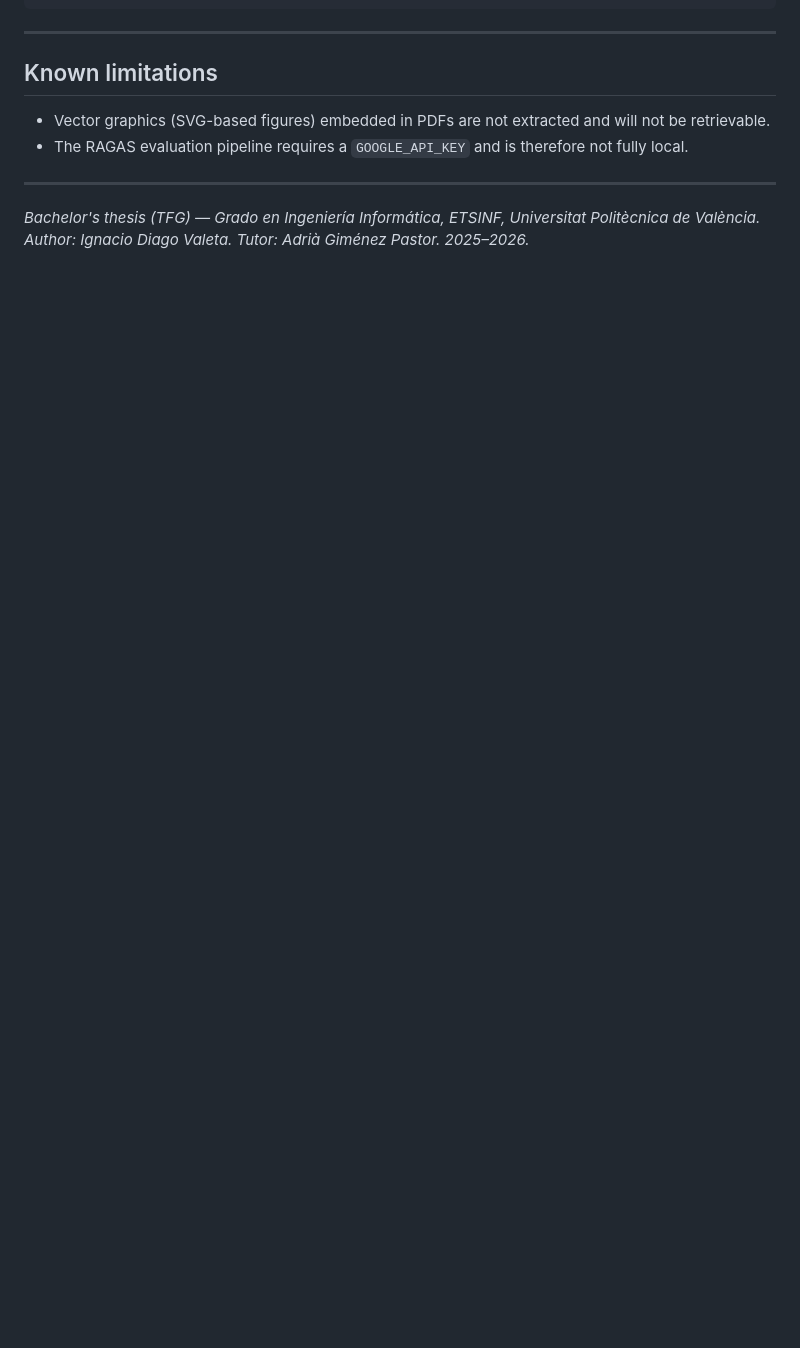
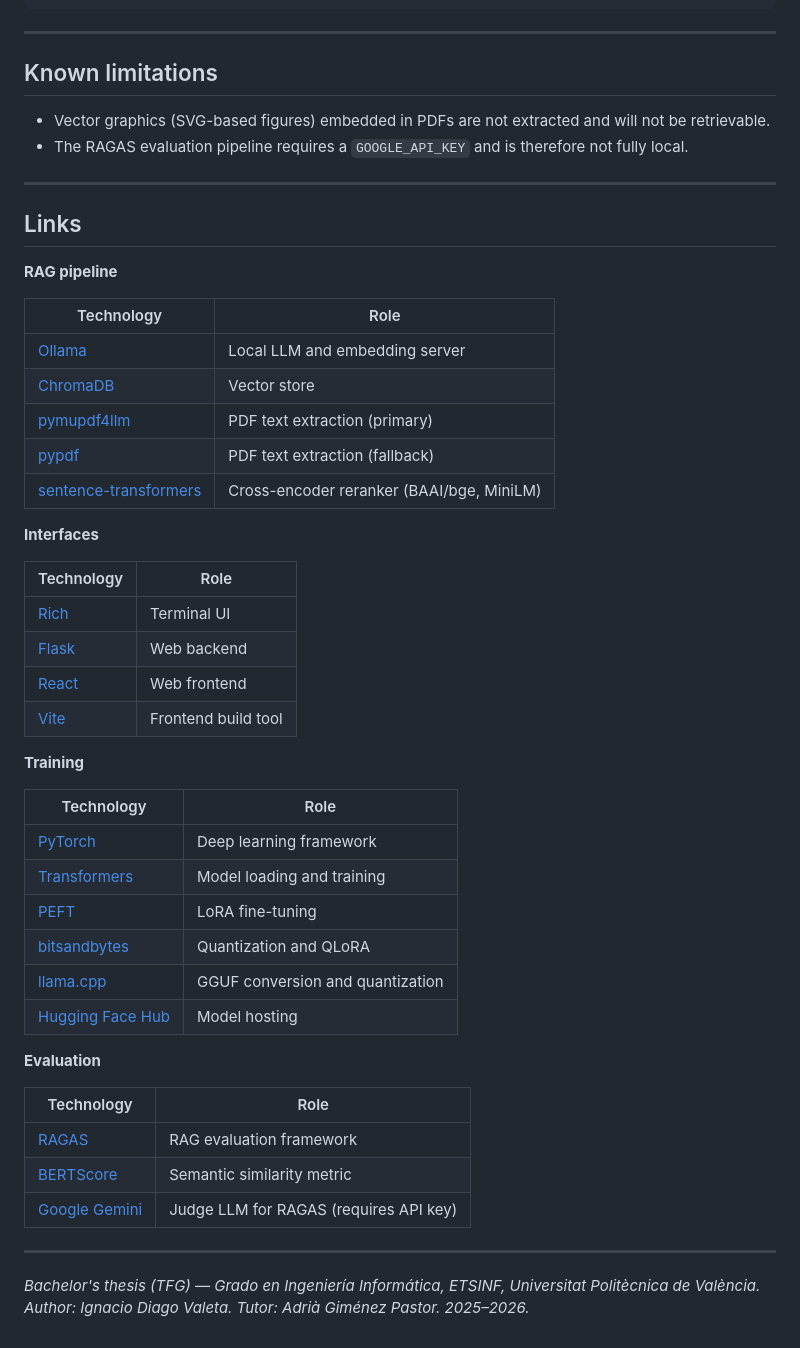
Before and after one commit to iDiagoValeta/localOllamaRAG, a Markdown page: README.md, the part around the change. Rendered like a GitHub page; folded sections open; blank space fills up the shorter version.

Commit message:
add links

```diff
--- a/README.md
+++ b/README.md
@@ -354,4 +354,46 @@ localOllamaRAG/
 
 ---
 
+## Links
+
+**RAG pipeline**
+
+| Technology | Role |
+|------------|------|
+| [Ollama](https://ollama.com/) | Local LLM and embedding server |
+| [ChromaDB](https://www.trychroma.com/) | Vector store |
+| [pymupdf4llm](https://pymupdf.readthedocs.io/en/latest/pymupdf4llm/) | PDF text extraction (primary) |
+| [pypdf](https://pypdf.readthedocs.io/) | PDF text extraction (fallback) |
+| [sentence-transformers](https://www.sbert.net/) | Cross-encoder reranker (BAAI/bge, MiniLM) |
+
+**Interfaces**
+
+| Technology | Role |
+|------------|------|
+| [Rich](https://rich.readthedocs.io/) | Terminal UI |
+| [Flask](https://flask.palletsprojects.com/) | Web backend |
+| [React](https://react.dev/) | Web frontend |
+| [Vite](https://vitejs.dev/) | Frontend build tool |
+
+**Training**
+
+| Technology | Role |
+|------------|------|
+| [PyTorch](https://pytorch.org/) | Deep learning framework |
+| [Transformers](https://huggingface.co/docs/transformers/) | Model loading and training |
+| [PEFT](https://huggingface.co/docs/peft/) | LoRA fine-tuning |
+| [bitsandbytes](https://github.com/bitsandbytes-foundation/bitsandbytes) | Quantization and QLoRA |
+| [llama.cpp](https://github.com/ggml-org/llama.cpp) | GGUF conversion and quantization |
+| [Hugging Face Hub](https://huggingface.co/) | Model hosting |
+
+**Evaluation**
+
+| Technology | Role |
+|------------|------|
+| [RAGAS](https://docs.ragas.io/) | RAG evaluation framework |
+| [BERTScore](https://github.com/Tiiiger/bert_score) | Semantic similarity metric |
+| [Google Gemini](https://ai.google.dev/) | Judge LLM for RAGAS (requires API key) |
+
+---
+
 *Bachelor's thesis (TFG) — Grado en Ingeniería Informática, ETSINF, Universitat Politècnica de València. Author: Ignacio Diago Valeta. Tutor: Adrià Giménez Pastor. 2025–2026.*
```
